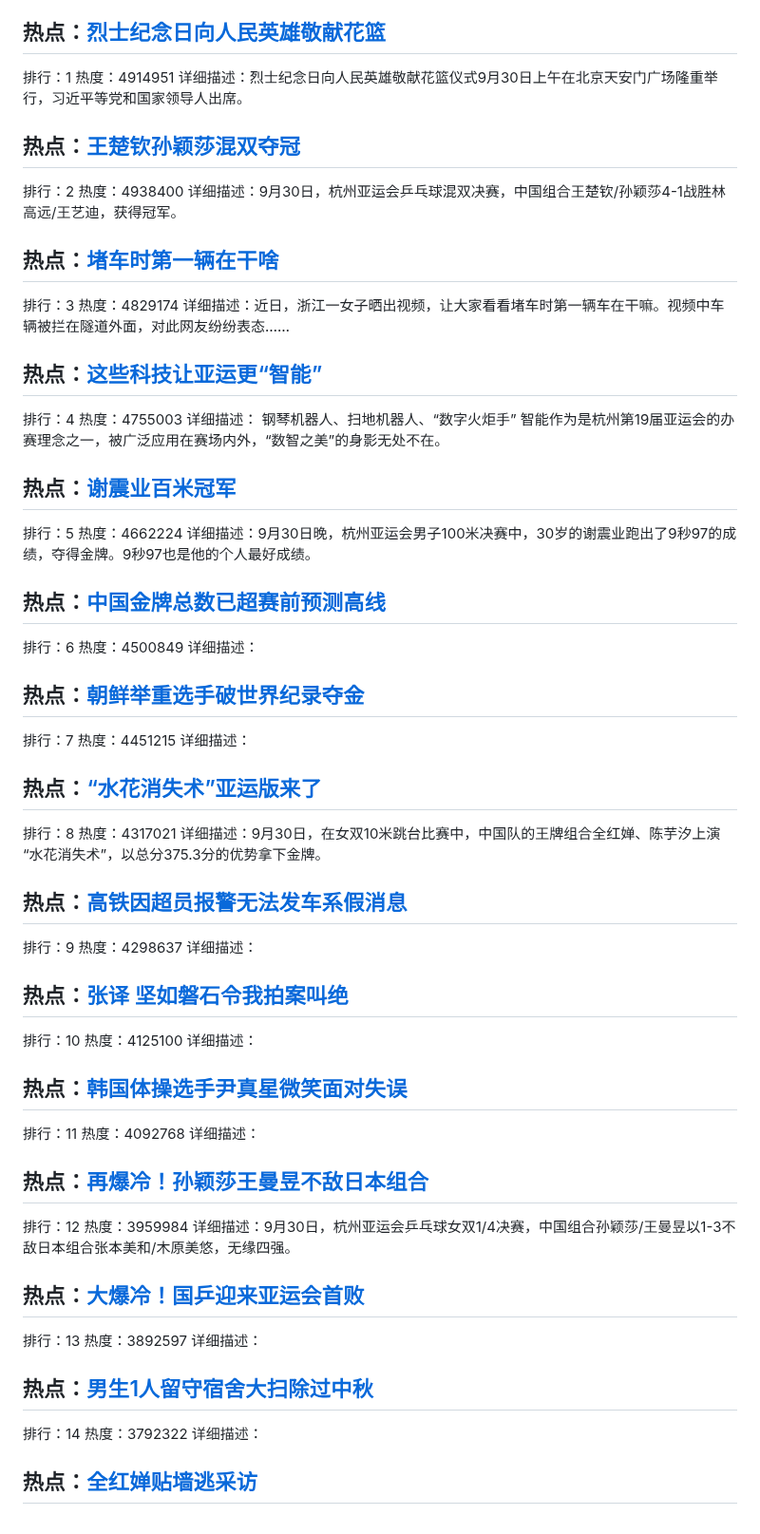
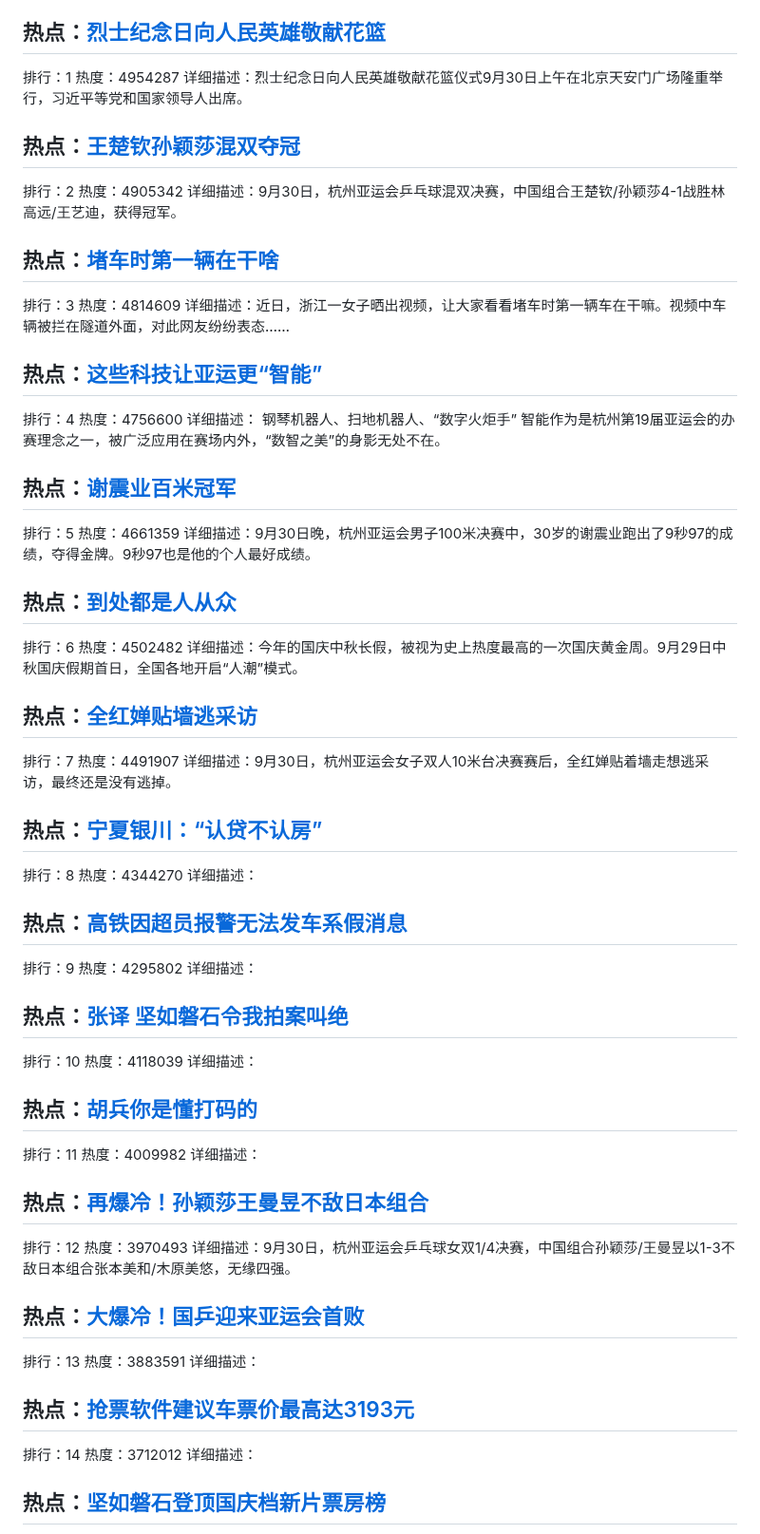
Before and after one commit to qqhsx/Top-search, a Markdown page: index.md, the part around one of its changes. Shown at 95% size. Drawn GitHub-style.

```diff
--- a/index.md
+++ b/index.md
@@ -4,73 +4,73 @@
 
 ## 热点：[烈士纪念日向人民英雄敬献花篮](https://cn.bing.com/search?q=烈士纪念日向人民英雄敬献花篮)
 排行：1
-热度：4914951
+热度：4954287
 详细描述：烈士纪念日向人民英雄敬献花篮仪式9月30日上午在北京天安门广场隆重举行，习近平等党和国家领导人出席。
 
 ## 热点：[王楚钦孙颖莎混双夺冠](https://cn.bing.com/search?q=王楚钦孙颖莎混双夺冠)
 排行：2
-热度：4938400
+热度：4905342
 详细描述：9月30日，杭州亚运会乒乓球混双决赛，中国组合王楚钦/孙颖莎4-1战胜林高远/王艺迪，获得冠军。
 
 ## 热点：[堵车时第一辆在干啥](https://cn.bing.com/search?q=堵车时第一辆在干啥)
 排行：3
-热度：4829174
+热度：4814609
 详细描述：近日，浙江一女子晒出视频，让大家看看堵车时第一辆车在干嘛。视频中车辆被拦在隧道外面，对此网友纷纷表态……
 
 ## 热点：[这些科技让亚运更“智能”](https://cn.bing.com/search?q=这些科技让亚运更“智能”)
 排行：4
-热度：4755003
+热度：4756600
 详细描述： 钢琴机器人、扫地机器人、“数字火炬手” 智能作为是杭州第19届亚运会的办赛理念之一，被广泛应用在赛场内外，“数智之美”的身影无处不在。
 
 ## 热点：[谢震业百米冠军](https://cn.bing.com/search?q=谢震业百米冠军)
 排行：5
-热度：4662224
+热度：4661359
 详细描述：9月30日晚，杭州亚运会男子100米决赛中，30岁的谢震业跑出了9秒97的成绩，夺得金牌。9秒97也是他的个人最好成绩。
 
-## 热点：[中国金牌总数已超赛前预测高线](https://cn.bing.com/search?q=中国金牌总数已超赛前预测高线)
+## 热点：[到处都是人从众](https://cn.bing.com/search?q=到处都是人从众)
 排行：6
-热度：4500849
+热度：4502482
+详细描述：今年的国庆中秋长假，被视为史上热度最高的一次国庆黄金周。9月29日中秋国庆假期首日，全国各地开启“人潮”模式。
+
+## 热点：[全红婵贴墙逃采访](https://cn.bing.com/search?q=全红婵贴墙逃采访)
+排行：7
+热度：4491907
+详细描述：9月30日，杭州亚运会女子双人10米台决赛赛后，全红婵贴着墙走想逃采访，最终还是没有逃掉。
+
+## 热点：[宁夏银川：“认贷不认房”](https://cn.bing.com/search?q=宁夏银川：“认贷不认房”)
+排行：8
+热度：4344270
 详细描述：
-
-## 热点：[朝鲜举重选手破世界纪录夺金](https://cn.bing.com/search?q=朝鲜举重选手破世界纪录夺金)
-排行：7
-热度：4451215
-详细描述：
-
-## 热点：[“水花消失术”亚运版来了](https://cn.bing.com/search?q=“水花消失术”亚运版来了)
-排行：8
-热度：4317021
-详细描述：9月30日，在女双10米跳台比赛中，中国队的王牌组合全红婵、陈芋汐上演“水花消失术”，以总分375.3分的优势拿下金牌。
 
 ## 热点：[高铁因超员报警无法发车系假消息](https://cn.bing.com/search?q=高铁因超员报警无法发车系假消息)
 排行：9
-热度：4298637
+热度：4295802
 详细描述：
 
 ## 热点：[张译 坚如磐石令我拍案叫绝](https://cn.bing.com/search?q=张译坚如磐石令我拍案叫绝)
 排行：10
-热度：4125100
+热度：4118039
 详细描述：
 
-## 热点：[韩国体操选手尹真星微笑面对失误](https://cn.bing.com/search?q=韩国体操选手尹真星微笑面对失误)
+## 热点：[胡兵你是懂打码的](https://cn.bing.com/search?q=胡兵你是懂打码的)
 排行：11
-热度：4092768
+热度：4009982
 详细描述：
 
 ## 热点：[再爆冷！孙颖莎王曼昱不敌日本组合](https://cn.bing.com/search?q=再爆冷！孙颖莎王曼昱不敌日本组合)
 排行：12
-热度：3959984
+热度：3970493
 详细描述：9月30日，杭州亚运会乒乓球女双1/4决赛，中国组合孙颖莎/王曼昱以1-3不敌日本组合张本美和/木原美悠，无缘四强。
 
 ## 热点：[大爆冷！国乒迎来亚运会首败](https://cn.bing.com/search?q=大爆冷！国乒迎来亚运会首败)
 排行：13
-热度：3892597
+热度：3883591
 详细描述：
 
-## 热点：[男生1人留守宿舍大扫除过中秋](https://cn.bing.com/search?q=男生1人留守宿舍大扫除过中秋)
+## 热点：[抢票软件建议车票价最高达3193元](https://cn.bing.com/search?q=抢票软件建议车票价最高达3193元)
 排行：14
-热度：3792322
+热度：3712012
 详细描述：
 
-## 热点：[全红婵贴墙逃采访](https://cn.bing.com/search?q=全红婵贴墙逃采访)
+## 热点：[坚如磐石登顶国庆档新片票房榜](https://cn.bing.com/search?q=坚如磐石登顶国庆档新片票房榜)
 排行：15
```
Also changed, not shown: other parts of index.md (+42 -42 lines).
